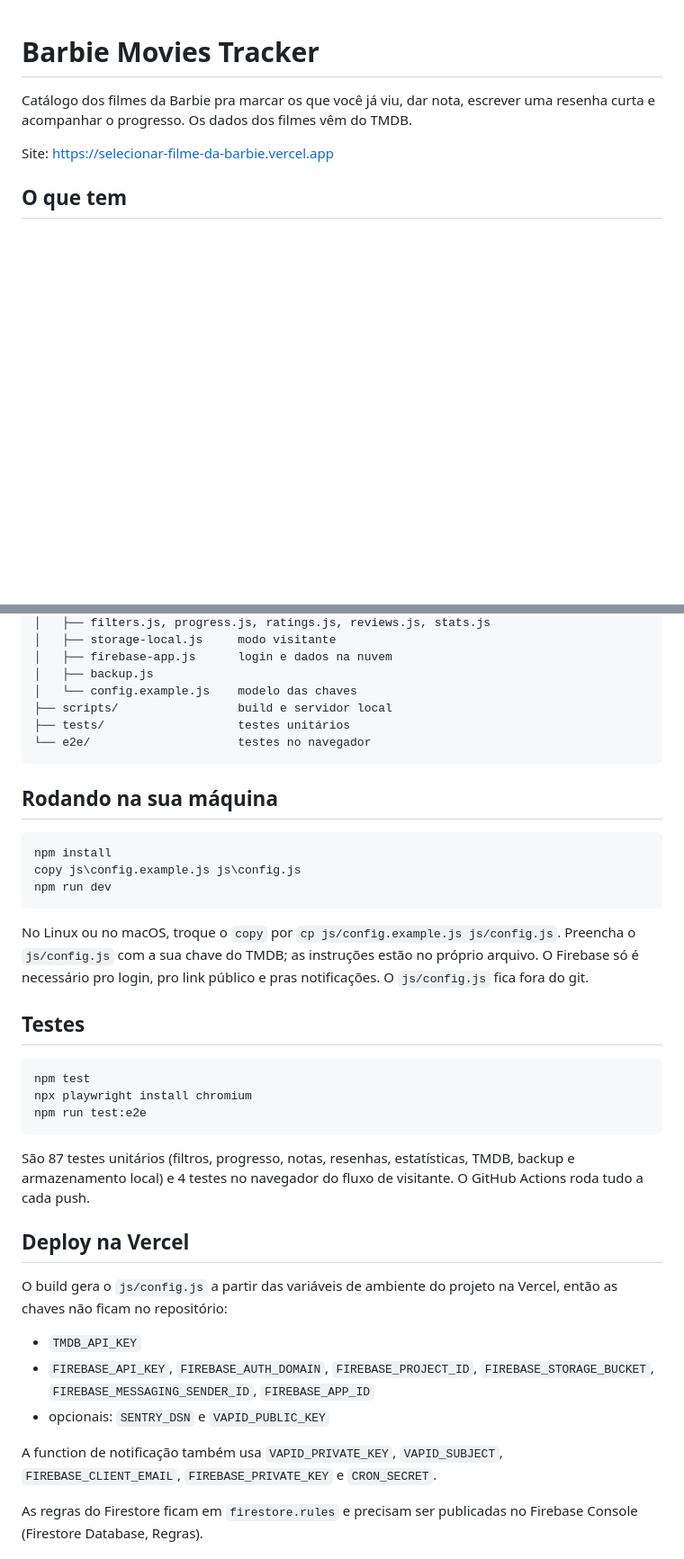
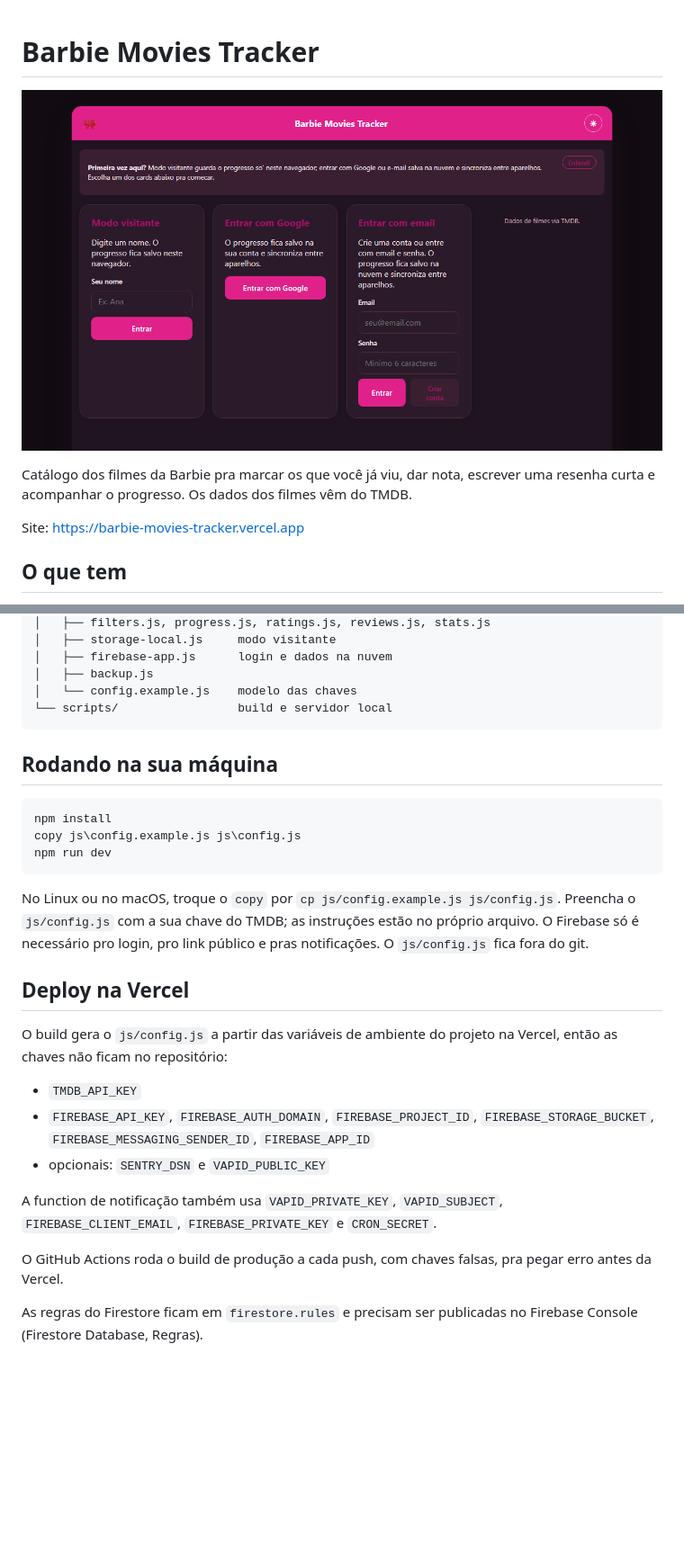
Before and after one commit to GuilhermeAraujoDeCastro/Selecionar-filme-da-barbie-, a Markdown page: README.md, 2 parts joined by grey strips. Shown at 90% size. Rendered like a GitHub page; pictures changed too: docs/capa.png (added); blank space fills up the shorter version.

Commit message:
chore: remove os testes; CI só com o build de produção
README com capa, endereço novo e sem a seção de testes.

Co-Authored-By: Claude Opus 5.5 <noreply@anthropic.com>

````diff
--- a/README.md
+++ b/README.md
@@ -1,8 +1,10 @@
 # Barbie Movies Tracker
+
+![Tela inicial do Barbie Movies Tracker](docs/capa.png)
 
 Catálogo dos filmes da Barbie pra marcar os que você já viu, dar nota, escrever uma resenha curta e acompanhar o progresso. Os dados dos filmes vêm do TMDB.
 
-Site: https://selecionar-filme-da-barbie.vercel.app
+Site: https://barbie-movies-tracker.vercel.app
 
 ## O que tem
 
@@ -48,9 +50,7 @@ Selecionar-filme-da-barbie-/
 │   ├── firebase-app.js      login e dados na nuvem
 │   ├── backup.js
 │   └── config.example.js    modelo das chaves
-├── scripts/                 build e servidor local
-├── tests/                   testes unitários
-└── e2e/                     testes no navegador
+└── scripts/                 build e servidor local
 ```
 
 ## Rodando na sua máquina
@@ -63,16 +63,6 @@ npm run dev
 
 No Linux ou no macOS, troque o `copy` por `cp js/config.example.js js/config.js`. Preencha o `js/config.js` com a sua chave do TMDB; as instruções estão no próprio arquivo. O Firebase só é necessário pro login, pro link público e pras notificações. O `js/config.js` fica fora do git.
 
-## Testes
-
-```bash
-npm test
-npx playwright install chromium
-npm run test:e2e
-```
-
-São 87 testes unitários (filtros, progresso, notas, resenhas, estatísticas, TMDB, backup e armazenamento local) e 4 testes no navegador do fluxo de visitante. O GitHub Actions roda tudo a cada push.
-
 ## Deploy na Vercel
 
 O build gera o `js/config.js` a partir das variáveis de ambiente do projeto na Vercel, então as chaves não ficam no repositório:
@@ -83,6 +73,8 @@ O build gera o `js/config.js` a partir das variáveis de ambiente do projeto na
 
 A function de notificação também usa `VAPID_PRIVATE_KEY`, `VAPID_SUBJECT`, `FIREBASE_CLIENT_EMAIL`, `FIREBASE_PRIVATE_KEY` e `CRON_SECRET`.
 
+O GitHub Actions roda o build de produção a cada push, com chaves falsas, pra pegar erro antes da Vercel.
+
 As regras do Firestore ficam em `firestore.rules` e precisam ser publicadas no Firebase Console (Firestore Database, Regras).
 
 ## Licença
````
Also changed, not shown: 15 other files.
